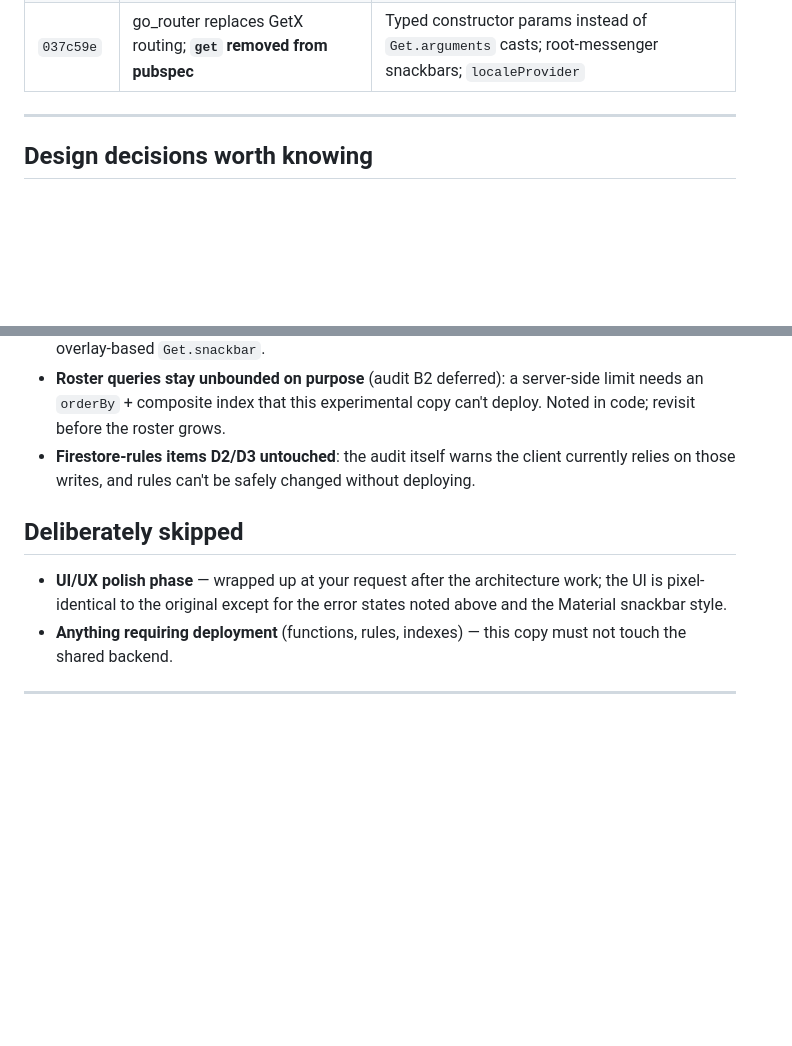
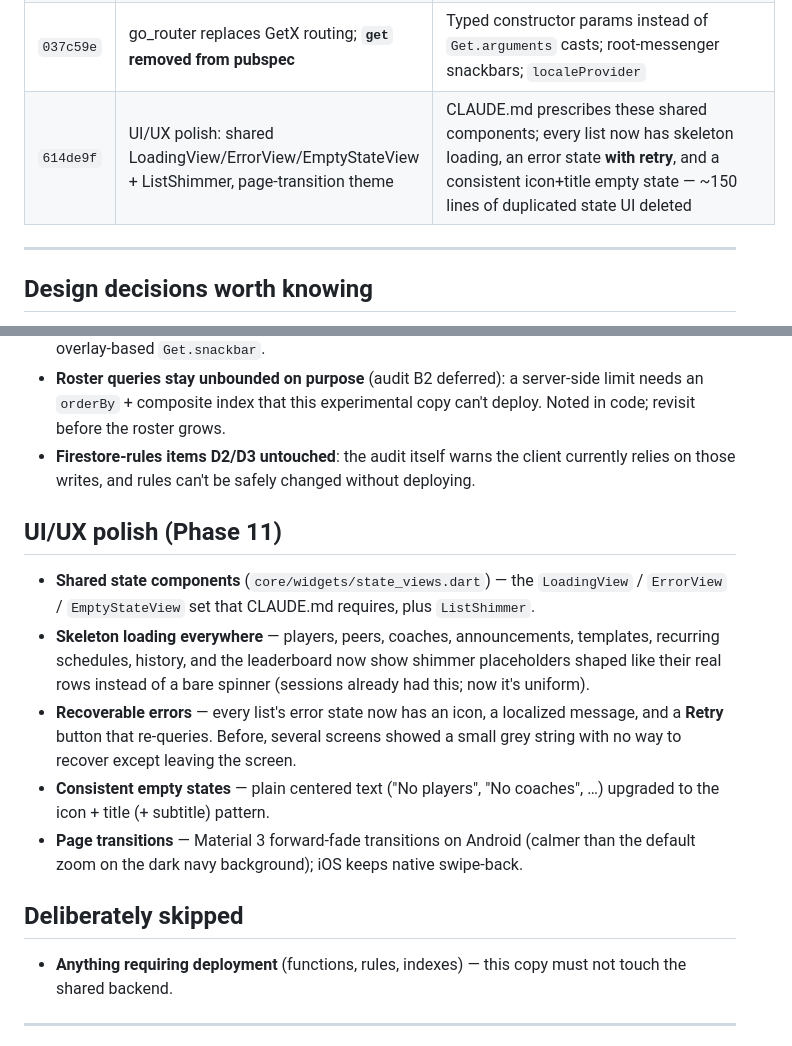
Before and after one commit to m-mocha1/spikers-fable, a Markdown page: CHANGES.md, 2 parts joined by grey strips. Drawn GitHub-style; blank space fills up the shorter version.

Commit message:
docs: record Phase 11 UI/UX polish in CHANGES.md
Co-Authored-By: Claude Opus 4.8 <noreply@anthropic.com>

```diff
--- a/CHANGES.md
+++ b/CHANGES.md
@@ -115,6 +115,7 @@ migration could not have been done safely without them.
 | `39031ae` | home shell + notifications service; **AuthController shim deleted** | Notifications now key off the user stream — sign-out teardown choreography gone |
 | `bd62f5a` | `lib/models` + `lib/screens` dissolved into features/core | Final folder shape per CLAUDE.md |
 | `037c59e` | go_router replaces GetX routing; **`get` removed from pubspec** | Typed constructor params instead of `Get.arguments` casts; root-messenger snackbars; `localeProvider` |
+| `614de9f` | UI/UX polish: shared LoadingView/ErrorView/EmptyStateView + ListShimmer, page-transition theme | CLAUDE.md prescribes these shared components; every list now has skeleton loading, an error state **with retry**, and a consistent icon+title empty state — ~150 lines of duplicated state UI deleted |
 
 ---
 
@@ -135,11 +136,24 @@ migration could not have been done safely without them.
 - **Firestore-rules items D2/D3 untouched**: the audit itself warns the client currently
   relies on those writes, and rules can't be safely changed without deploying.
 
+## UI/UX polish (Phase 11)
+
+- **Shared state components** (`core/widgets/state_views.dart`) — the `LoadingView` /
+  `ErrorView` / `EmptyStateView` set that CLAUDE.md requires, plus `ListShimmer`.
+- **Skeleton loading everywhere** — players, peers, coaches, announcements, templates,
+  recurring schedules, history, and the leaderboard now show shimmer placeholders shaped
+  like their real rows instead of a bare spinner (sessions already had this; now it's
+  uniform).
+- **Recoverable errors** — every list's error state now has an icon, a localized message,
+  and a **Retry** button that re-queries. Before, several screens showed a small grey
+  string with no way to recover except leaving the screen.
+- **Consistent empty states** — plain centered text ("No players", "No coaches", …)
+  upgraded to the icon + title (+ subtitle) pattern.
+- **Page transitions** — Material 3 forward-fade transitions on Android (calmer than the
+  default zoom on the dark navy background); iOS keeps native swipe-back.
+
 ## Deliberately skipped
 
-- **UI/UX polish phase** — wrapped up at your request after the architecture work; the
-  UI is pixel-identical to the original except for the error states noted above and the
-  Material snackbar style.
 - **Anything requiring deployment** (functions, rules, indexes) — this copy must not
   touch the shared backend.
 
```
